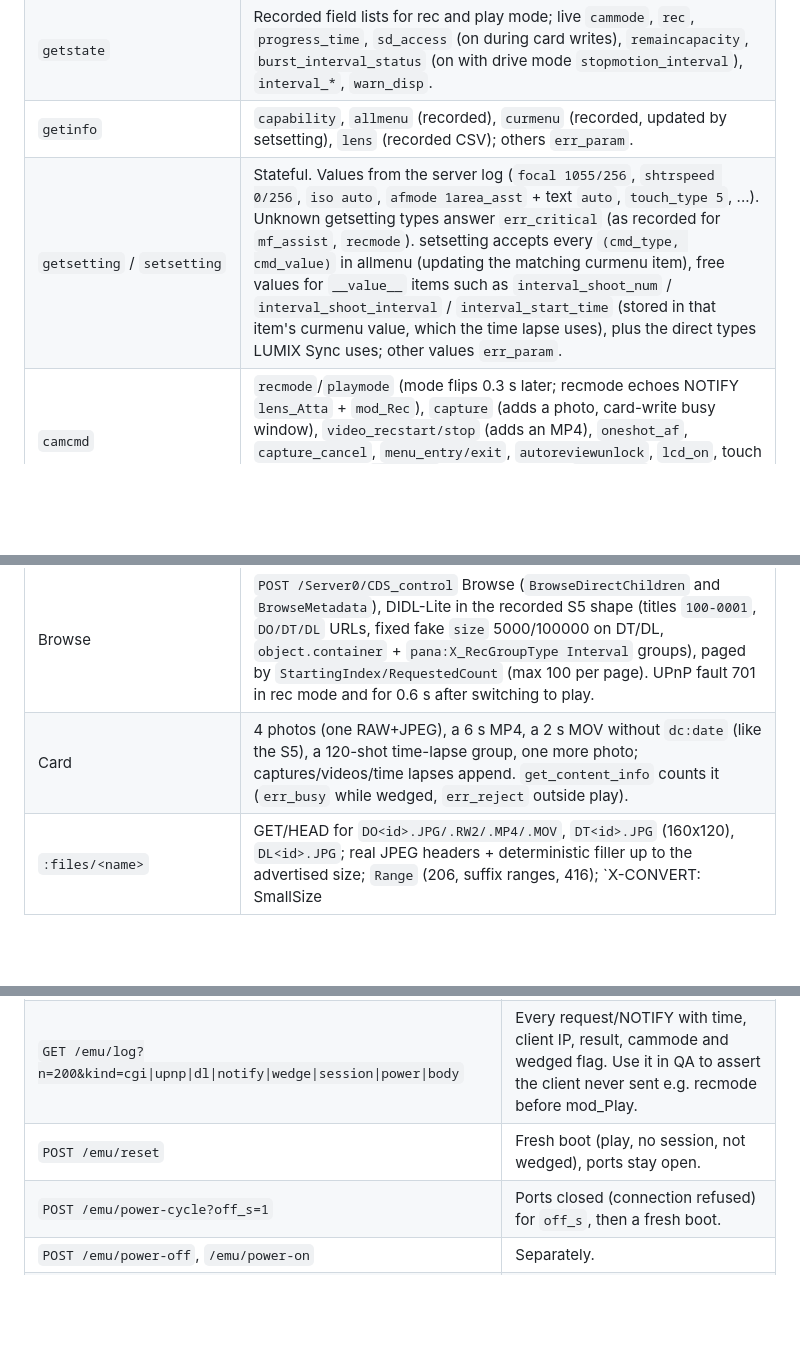
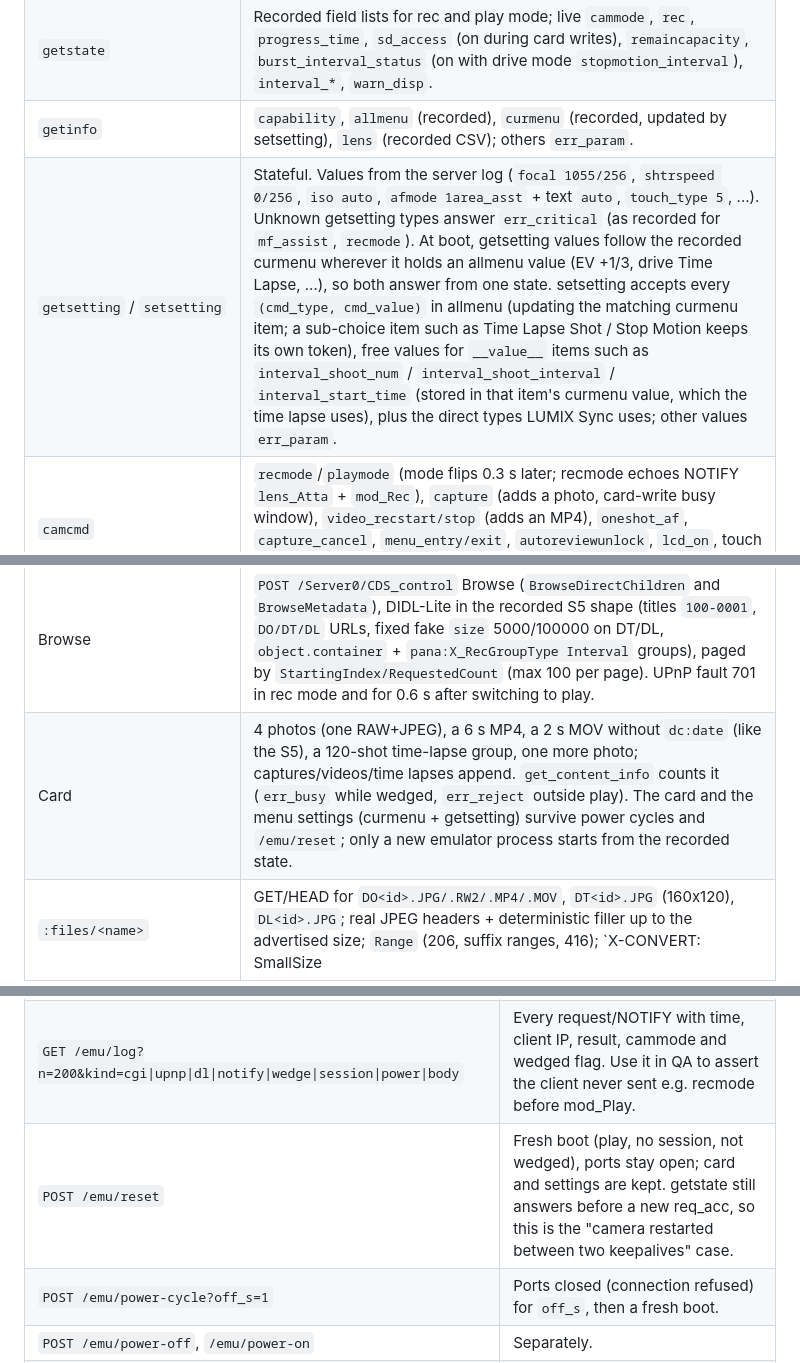
Before and after one commit to sapoepsilon/lumix-remote, a Markdown page: docs/emulator.md, 3 parts joined by grey strips. Drawn GitHub-style; blank space fills up the shorter version.

```diff
--- a/docs/emulator.md
+++ b/docs/emulator.md
@@ -48,7 +48,7 @@ Each camera gets a fake identity: MAC `02:4C:58:E0:00:0N` (locally administered)
 | Session | `text/plain` CSV for accctrl and `getinfo lens`, `text/xml` otherwise, `Server: Panasonic`, `Connection: close` on every reply. Before req_acc only `getstate`/`getinfo` answer (as recorded); everything else `err_reject`. After a session drop (idle `--session-timeout`, or `POST /emu/drop-session`) **every** command, `getstate` included, answers `err_reject` until a new req_acc. |
 | `getstate` | Recorded field lists for rec and play mode; live `cammode`, `rec`, `progress_time`, `sd_access` (on during card writes), `remaincapacity`, `burst_interval_status` (on with drive mode `stopmotion_interval`), `interval_*`, `warn_disp`. |
 | `getinfo` | `capability`, `allmenu` (recorded), `curmenu` (recorded, updated by setsetting), `lens` (recorded CSV); others `err_param`. |
-| `getsetting` / `setsetting` | Stateful. Values from the server log (`focal 1055/256`, `shtrspeed 0/256`, `iso auto`, `afmode 1area_asst` + text `auto`, `touch_type 5`, ...). Unknown getsetting types answer `err_critical` (as recorded for `mf_assist`, `recmode`). setsetting accepts every `(cmd_type, cmd_value)` in allmenu (updating the matching curmenu item), free values for `__value__` items such as `interval_shoot_num` / `interval_shoot_interval` / `interval_start_time` (stored in that item's curmenu value, which the time lapse uses), plus the direct types LUMIX Sync uses; other values `err_param`. |
+| `getsetting` / `setsetting` | Stateful. Values from the server log (`focal 1055/256`, `shtrspeed 0/256`, `iso auto`, `afmode 1area_asst` + text `auto`, `touch_type 5`, ...). Unknown getsetting types answer `err_critical` (as recorded for `mf_assist`, `recmode`). At boot, getsetting values follow the recorded curmenu wherever it holds an allmenu value (EV +1/3, drive Time Lapse, ...), so both answer from one state. setsetting accepts every `(cmd_type, cmd_value)` in allmenu (updating the matching curmenu item; a sub-choice item such as Time Lapse Shot / Stop Motion keeps its own token), free values for `__value__` items such as `interval_shoot_num` / `interval_shoot_interval` / `interval_start_time` (stored in that item's curmenu value, which the time lapse uses), plus the direct types LUMIX Sync uses; other values `err_param`. |
 | `camcmd` | `recmode`/`playmode` (mode flips 0.3 s later; recmode echoes NOTIFY `lens_Atta` + `mod_Rec`), `capture` (adds a photo, card-write busy window), `video_recstart/stop` (adds an MP4), `oneshot_af`, `capture_cancel`, `menu_entry/exit`, `autoreviewunlock`, `lcd_on`, touch releases, zoom, `poweroff`. Unknown values `err_param` (also while wedged). |
 | `camctrl` | `touch` (`on` twice without `off` -> `err_reject`), `touch_trace`, `touchaf_chg_pos`, `pinch`, `asst_disp`, `focus`, `af_ae_lock`, `touchae_ctrl`, ... -> ok in rec. `interval set` (needs drive mode `stopmotion_interval`) answers `ok_under_research` once then `ok`; the next `capture` starts the run; `pause/restart/continue/cancel/stop`. |
 | Time lapse | Each shot lands in a new `Interval` container on the card (`<firstid>DIR`), at the curmenu interval (30 s) x `--interval-scale`, for curmenu `interval_shoot_num` shots. |
@@ -56,7 +56,7 @@ Each camera gets a fake identity: MAC `02:4C:58:E0:00:0N` (locally administered)
 | Post-SUBSCRIBE switch | Every fresh SUBSCRIBE opens a settle window of 5-22 s (`--settle`). In rec the camera silently goes to play within 0.8 s; at the end of the window it sends `mod_Play`. Before the first SUBSCRIBE the camera is on "Connecting": `startstream` answers ok but sends 0 datagrams. |
 | Live view | `startstream&value=<port>` -> UDP to the requesting IP, ~25 fps, 22.7-31 KB datagrams: the recorded 254-byte header (bytes 0-1 LE16 length, 9-14 MAC, 15-16 `0x0021`, 30-31 `0x00de`) + a generated 640x360 baseline JPEG (moving bar, clock, per-camera hue). Stops when the camera goes to play, on `stopstream`, or after 10 s without any request from the viewer. |
 | Browse | `POST /Server0/CDS_control` Browse (`BrowseDirectChildren` and `BrowseMetadata`), DIDL-Lite in the recorded S5 shape (titles `100-0001`, `DO/DT/DL` URLs, fixed fake `size` 5000/100000 on DT/DL, `object.container` + `pana:X_RecGroupType Interval` groups), paged by `StartingIndex/RequestedCount` (max 100 per page). UPnP fault 701 in rec mode and for 0.6 s after switching to play. |
-| Card | 4 photos (one RAW+JPEG), a 6 s MP4, a 2 s MOV without `dc:date` (like the S5), a 120-shot time-lapse group, one more photo; captures/videos/time lapses append. `get_content_info` counts it (`err_busy` while wedged, `err_reject` outside play). |
+| Card | 4 photos (one RAW+JPEG), a 6 s MP4, a 2 s MOV without `dc:date` (like the S5), a 120-shot time-lapse group, one more photo; captures/videos/time lapses append. `get_content_info` counts it (`err_busy` while wedged, `err_reject` outside play). The card and the menu settings (curmenu + getsetting) survive power cycles and `/emu/reset`; only a new emulator process starts from the recorded state. |
 | `:files/<name>` | GET/HEAD for `DO<id>.JPG/.RW2/.MP4/.MOV`, `DT<id>.JPG` (160x120), `DL<id>.JPG`; real JPEG headers + deterministic filler up to the advertised size; `Range` (206, suffix ranges, 416); `X-CONVERT: SmallSize|MediumSize` returns the thumb/preview. 404 outside play mode. |
 
 ### Wedge realism (on by default)
@@ -78,7 +78,7 @@ While wedged: every valid camcmd -> `err_busy`, unknown camcmd -> `err_param`, `
 |---|---|
 | `GET /emu/state` | JSON: mode, wedge (+reason), session(s), subscriptions, stream (target, frames sent), interval, card counts, settings, config, counters, last events. |
 | `GET /emu/log?n=200&kind=cgi\|upnp\|dl\|notify\|wedge\|session\|power\|body` | Every request/NOTIFY with time, client IP, result, cammode and wedged flag. Use it in QA to assert the client never sent e.g. recmode before mod_Play. |
-| `POST /emu/reset` | Fresh boot (play, no session, not wedged), ports stay open. |
+| `POST /emu/reset` | Fresh boot (play, no session, not wedged), ports stay open; card and settings are kept. getstate still answers before a new req_acc, so this is the "camera restarted between two keepalives" case. |
 | `POST /emu/power-cycle?off_s=1` | Ports closed (connection refused) for `off_s`, then a fresh boot. |
 | `POST /emu/power-off`, `/emu/power-on` | Separately. |
 | `POST /emu/wedge?reason=...`, `/emu/unwedge` | Force / clear the wedge. |
```
Also changed, not shown: README.md (+44 -7 lines), docs/qa-matrix.md (added, +203 -0 lines).
